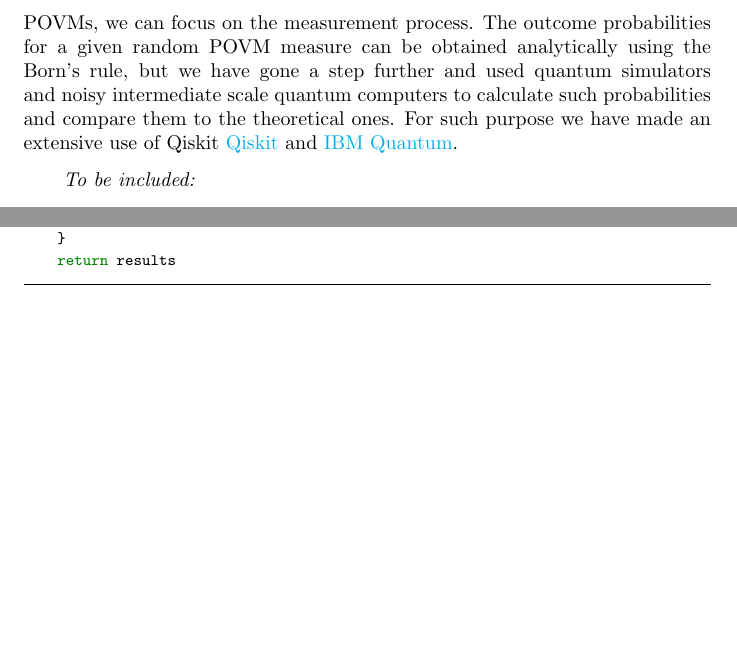
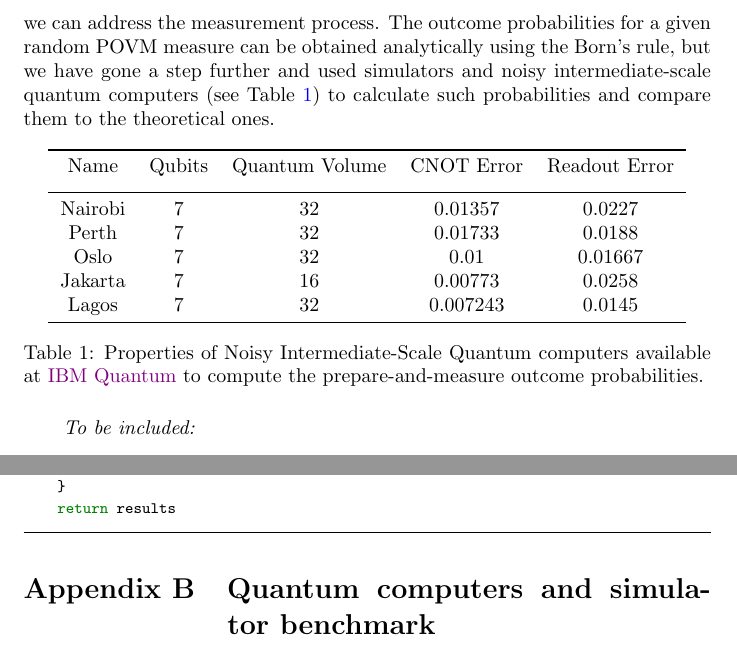
Before and after one commit to inaki-ortizdelandaluce/qubit-communication-simulations, a LaTeX paper (tex/00-main.tex, which reads tex/05-results.tex, tex/08-appendix.tex): two parts of pages 21 and 51 of 51, joined at a grey line, cut so that both start at the same text, the shorter picture padded with empty space. Compiled offline with pdfLaTeX.

Commit message:
LATeX: New appendix, TOC

```diff
--- a/tex/00-main.tex
+++ b/tex/00-main.tex
@@ -5,13 +5,14 @@
 \usepackage{authblk}
 \usepackage{bbold}
 \usepackage[backend=biber,style=alphabetic,sorting=ynt]{biblatex}
+\usepackage{booktabs}
 \usepackage{float}
 \usepackage{hyperref}
 \hypersetup{
     colorlinks=true,
     linkcolor=blue,
     filecolor=magenta,
-    urlcolor=cyan,
+    urlcolor=violet,
     citecolor=violet,
     pdftitle={Simulations of qubit communication in prepare-and-measure and Bell scenarios},
     pdfpagemode=FullScreen,
@@ -20,6 +21,7 @@
 \graphicspath{ {./images/} }
 \usepackage{msc}
 \usepackage{minted}
+\usepackage{multirow}
 \usepackage[skip=7pt plus1pt, indent=20pt]{parskip}
 \usepackage{physics}
 \usepackage{svg}
--- a/tex/05-results.tex
+++ b/tex/05-results.tex
@@ -6,7 +6,25 @@ At the backbone of all classical protocols described in Section \ref{section:pro
 \label{fig:results_random_states}
 \end{figure}
 
-Once we have proven to have means to generate random states and rank-1 POVMs, we can focus on the measurement process. The outcome probabilities for a given random POVM measure can be obtained analytically using the Born's rule, but we have gone a step further and used quantum simulators and noisy intermediate scale quantum computers to calculate such probabilities and compare them to the theoretical ones. For such purpose we have made an extensive use of Qiskit \href{https://qiskit.org/}{Qiskit} and \href{https://quantum-computing.ibm.com}{IBM Quantum}.
+Once proven we have means to generate random states and rank-1 POVMs, we can address the measurement process. The outcome probabilities for a given random POVM measure can be obtained analytically using the Born's rule, but we have gone a step further and used simulators and noisy intermediate-scale quantum computers (see Table \ref{table:quantum_resources}) to calculate such probabilities and compare them to the theoretical ones.
+
+\begin{table}[h!]
+\centering
+\begin{tabular}{c c c c c}
+ \toprule
+ Name & Qubits & Quantum Volume & CNOT Error & Readout Error \\ [1ex]
+ \midrule
+ Nairobi & 7 & 32 & 0.01357 & 0.0227 \\
+ Perth & 7 & 32 & 0.01733 & 0.0188 \\
+ Oslo & 7 & 32 & 0.01 & 0.01667 \\
+ Jakarta & 7 & 16 & 0.00773 & 0.0258 \\
+ Lagos & 7 & 32 & 0.007243 & 0.0145 \\
+ \bottomrule
+\end{tabular}
+\caption{Properties of Noisy Intermediate-Scale Quantum computers available at \href{https://quantum-computing.ibm.com}{IBM Quantum} to compute the prepare-and-measure outcome probabilities.}
+\label{table:quantum_resources}
+\end{table}
+
 
 \textit{To be included:}
 
--- a/tex/08-appendix.tex
+++ b/tex/08-appendix.tex
@@ -1074,3 +1075,4 @@ def prepare_and_measure_povm(shots, qubit: Qubit, povm: POVM):
     }
     return results
 \end{minted}
+\section{Quantum computers and simulator benchmark}\label{section:benchmark}
```
Also changed, not shown: tex/01-title.tex (+1 -1 lines), tex/00-main.tex (3 more changed lines), tex/08-appendix.tex (1 more changed lines), 1 other file.
